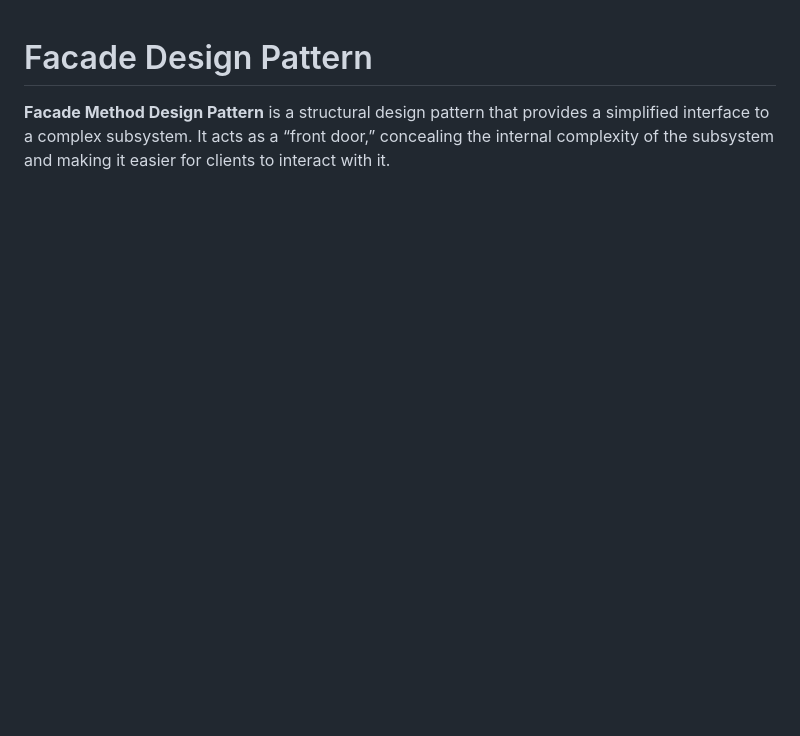
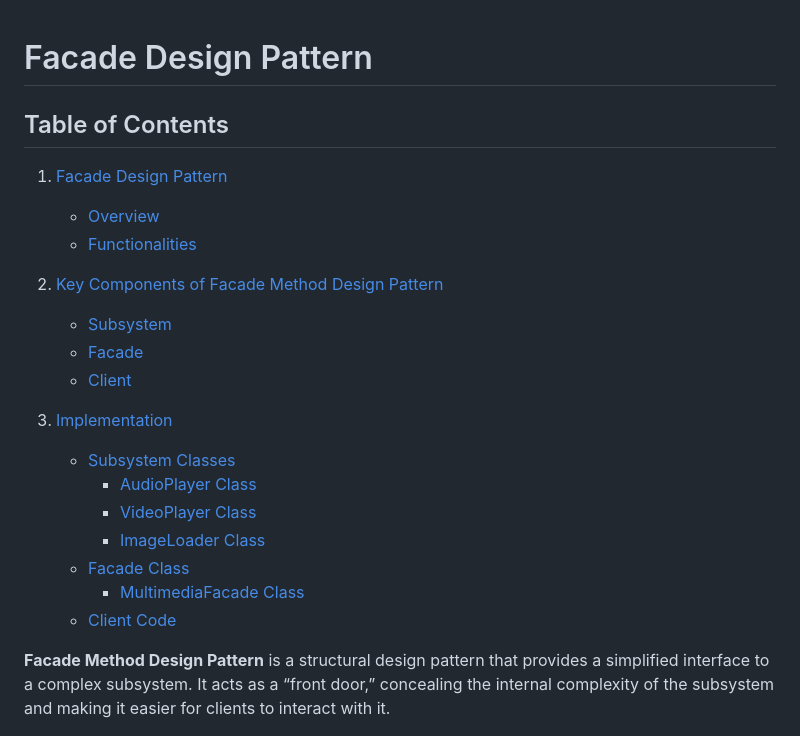
Before and after one commit to AleandroPresta/design-patterns, a Markdown page: com.facadepattern/README.md, the part around the change. Rendered like a GitHub page; blank space fills up the shorter version.

Commit message:
Facade Table of contents

```diff
--- a/com.facadepattern/README.md
+++ b/com.facadepattern/README.md
@@ -1,4 +1,25 @@
 # Facade Design Pattern
+## Table of Contents
+
+1. [Facade Design Pattern](#facade-design-pattern)
+   - [Overview](#overview)
+   - [Functionalities](#functionalities)
+
+2. [Key Components of Facade Method Design Pattern](#key-components-of-facade-method-design-pattern)
+   - [Subsystem](#subsystem)
+   - [Facade](#facade)
+   - [Client](#client)
+
+3. [Implementation](#implementation)
+   - [Subsystem Classes](#subsystem-classes)
+     - [AudioPlayer Class](#audioplayer-class)
+     - [VideoPlayer Class](#videoplayer-class)
+     - [ImageLoader Class](#imageloader-class)
+   - [Facade Class](#facade-class)
+     - [MultimediaFacade Class](#multimediafacade-class)
+   - [Client Code](#client-code)
+
+
 **Facade Method Design Pattern** is a structural design pattern that provides a simplified interface to a complex subsystem. It acts as a “front door,” concealing the internal complexity of the subsystem and making it easier for clients to interact with it.
 
 ![](images/pattern.png)
```
Also changed, not shown: com.observerpattern/README.md (added, +4 -0 lines), Observer Pattern/README.md (deleted).
